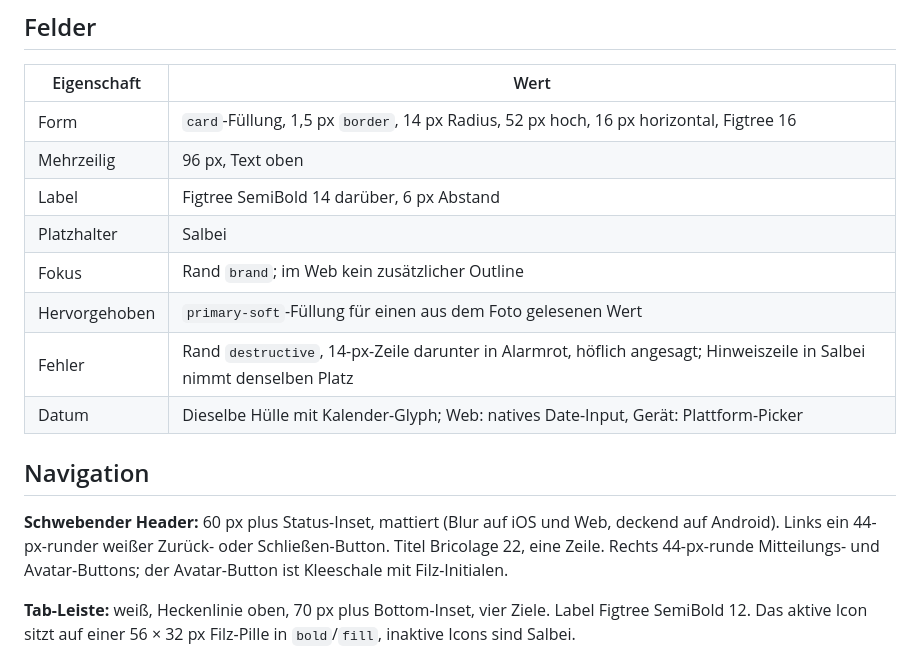
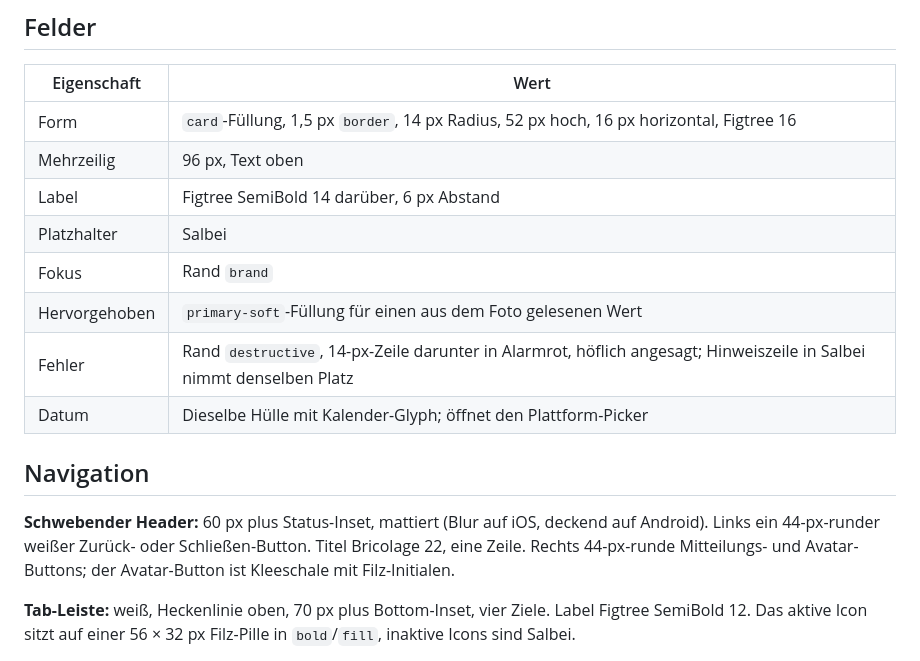
Before and after one commit to namelessjames/frappies-brand, a Markdown page: guide/09-komponenten.md, the part around the change. Rendered like a GitHub page.

Commit message:
Die App gibt es nur für iOS und Android
Die App hat keinen Web-Build mehr (namelessjames/frappies#143). AGENTS.md
nennt Web nicht mehr als App-Oberfläche; Fokus, Datum und Header in
09 Komponenten beschreiben nur noch iOS und Android. Die Web-Zeilen für
die Website (Web-Hover, Web-Fokus, Web-Ergänzungen) bleiben.

App: namelessjames/frappies#169.

```diff
--- a/guide/09-komponenten.md
+++ b/guide/09-komponenten.md
@@ -62,14 +62,14 @@ Ein Primärbutton pro Bildschirm. Nebeneinander stehende Buttons teilen eine Zei
 | Mehrzeilig | 96 px, Text oben |
 | Label | Figtree SemiBold 14 darüber, 6 px Abstand |
 | Platzhalter | Salbei |
-| Fokus | Rand `brand`; im Web kein zusätzlicher Outline |
+| Fokus | Rand `brand` |
 | Hervorgehoben | `primary-soft`-Füllung für einen aus dem Foto gelesenen Wert |
 | Fehler | Rand `destructive`, 14-px-Zeile darunter in Alarmrot, höflich angesagt; Hinweiszeile in Salbei nimmt denselben Platz |
-| Datum | Dieselbe Hülle mit Kalender-Glyph; Web: natives Date-Input, Gerät: Plattform-Picker |
+| Datum | Dieselbe Hülle mit Kalender-Glyph; öffnet den Plattform-Picker |
 
 ## Navigation
 
-**Schwebender Header:** 60 px plus Status-Inset, mattiert (Blur auf iOS und Web, deckend auf Android). Links ein 44-px-runder weißer Zurück- oder Schließen-Button. Titel Bricolage 22, eine Zeile. Rechts 44-px-runde Mitteilungs- und Avatar-Buttons; der Avatar-Button ist Kleeschale mit Filz-Initialen.
+**Schwebender Header:** 60 px plus Status-Inset, mattiert (Blur auf iOS, deckend auf Android). Links ein 44-px-runder weißer Zurück- oder Schließen-Button. Titel Bricolage 22, eine Zeile. Rechts 44-px-runde Mitteilungs- und Avatar-Buttons; der Avatar-Button ist Kleeschale mit Filz-Initialen.
 
 **Tab-Leiste:** weiß, Heckenlinie oben, 70 px plus Bottom-Inset, vier Ziele. Label Figtree SemiBold 12. Das aktive Icon sitzt auf einer 56 × 32 px Filz-Pille in `bold`/`fill`, inaktive Icons sind Salbei.
 
```
Also changed, not shown: AGENTS.md (+1 -1 lines).
